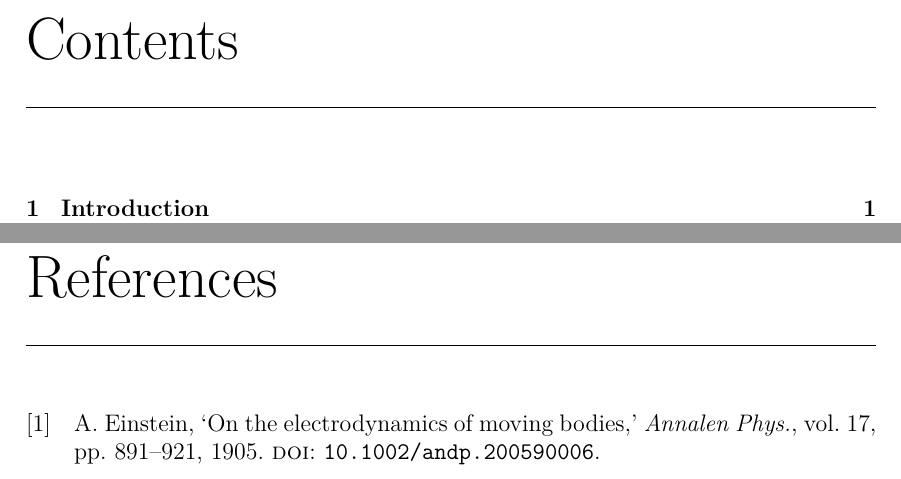
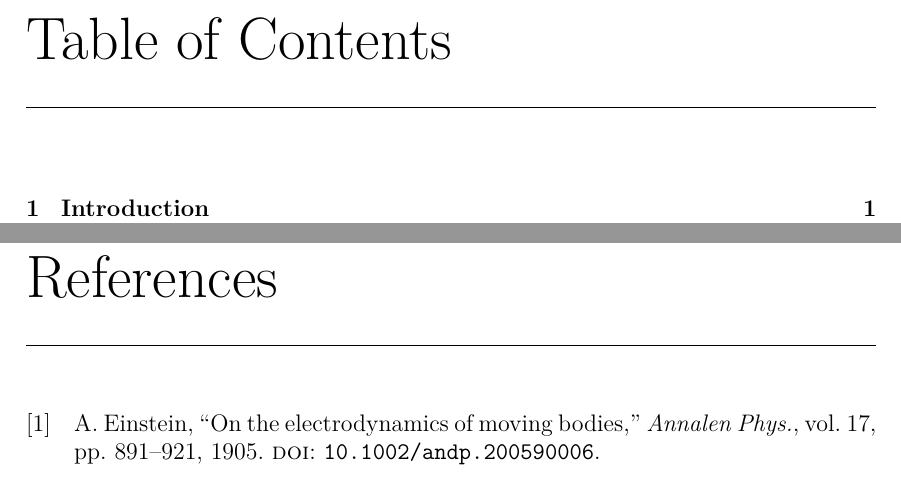
Before and after one commit to kajoel/master_thesis_template, a LaTeX thesis (main.tex, which reads template/settings/basic.tex): two parts of pages 9 and 25 of 32, joined at a grey line, cut at the place of the change. Compiled offline with pdfLaTeX.

Commit message:
Revert to (US) english babel
Motivation: UK english has single quotes in, e.g., references

```diff
--- a/template/settings/basic.tex
+++ b/template/settings/basic.tex
@@ -1,6 +1,6 @@
 % BASIC SETTINGS
 %%%%%%%%%%%%%%%%%%%%%%%%%%%%%%%%%%%%%%%%%%%%%%%%%%%%%%%%%%%%%%%%%%%%%
-\usepackage[UKenglish]{babel}		% Language settings
+\usepackage[english]{babel}		    % Language settings
 \usepackage[utf8]{inputenc}			% Input settings
 \usepackage[T1]{fontenc}			% Output settings
 \usepackage{lmodern}				% Latin modern font
```
